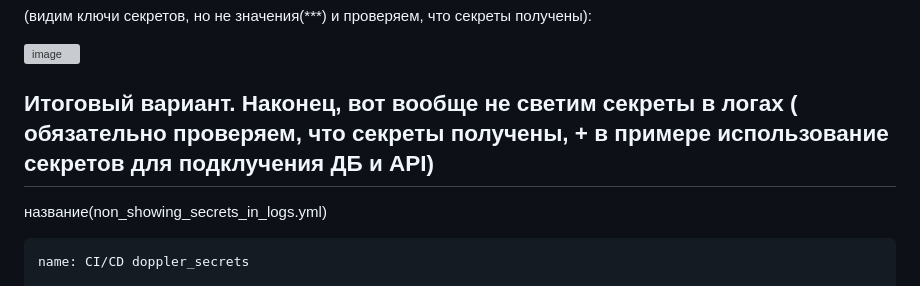
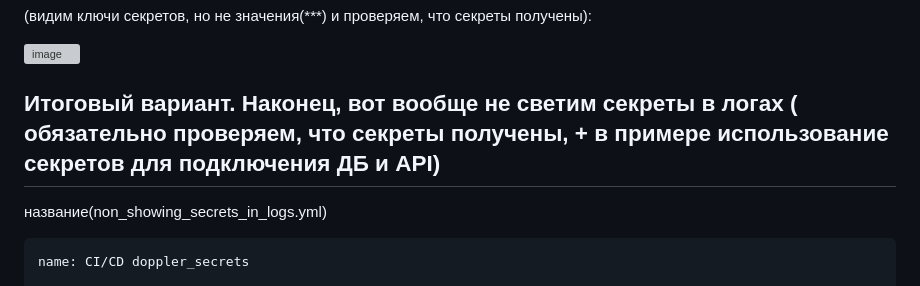
Before and after one commit to KosGeny/ITMO_DevOps_Clouds_course, a Markdown page: lab_3*/readme.md, the part around the change. Rendered like a GitHub page; grey boxes are pictures that could not be loaded.

````diff
--- a/lab_3*/readme.md
+++ b/lab_3*/readme.md
@@ -176,7 +176,7 @@ jobs:
 
 ![image](https://github.com/user-attachments/assets/a27455eb-deee-4e6f-9895-0a2f227940e2)
 
-## Итоговый вариант. Наконец, вот вообще не светим секреты в логах ( обязательно проверяем, что секреты получены, + в примере использование секретов для подклучения ДБ и API)
+## Итоговый вариант. Наконец, вот вообще не светим секреты в логах ( обязательно проверяем, что секреты получены, + в примере использование секретов для подключения ДБ и API)
 название(non_showing_secrets_in_logs.yml)
 ```yml
 name: CI/CD doppler_secrets
````
